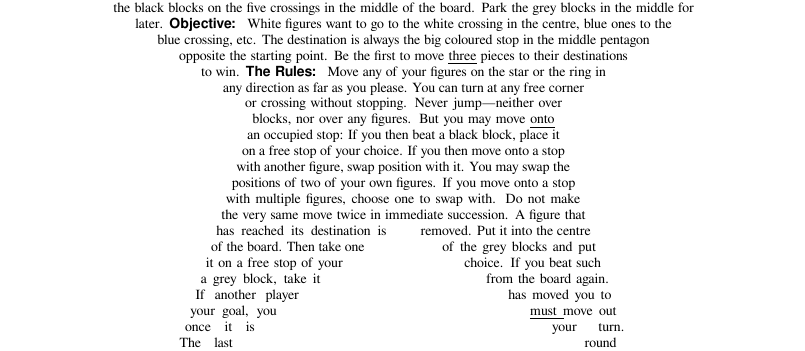
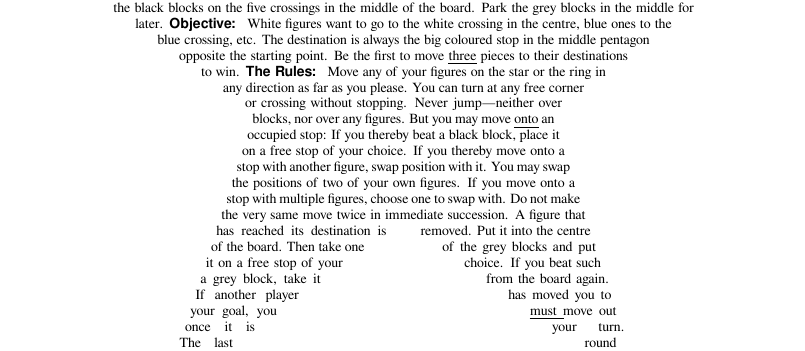
Before and after one commit to penta-jan/Pentagame-Rulesheets, a LaTeX document (MAIN.tex, which reads english.tex, shapepar.tex): part of page 20 of 20, cut so that both start at the same text. Compiled offline with XeLaTeX.

Commit message:
Minor edits in Polish

```diff
--- a/english.tex
+++ b/english.tex
@@ -55,9 +55,9 @@ But you may move \emph{onto} an occupied stop:
 
 \myskip
 
-If you then beat a black block, place it on a free stop of your choice.
+If you thereby beat a black block, place it on a free stop of your choice.
 
-If you then move onto a stop with another figure, swap position with it.
+If you thereby move onto a stop with another figure, swap position with it.
 
 \myskip
 
--- a/shapepar.tex
+++ b/shapepar.tex
@@ -28,8 +28,8 @@ Move any of your figures on the star or the ring in any direction as far as you
 You can turn at any free corner or crossing without stopping.
 Never jump\textemdash neither over blocks, nor over any figures.
 But you may move \emph{onto} an occupied stop:
-If you then beat a black block, place it on a free stop of your choice.
-If you then move onto a stop with another figure, swap position with it.
+If you thereby beat a black block, place it on a free stop of your choice.
+If you thereby move onto a stop with another figure, swap position with it.
 You may swap the positions of two of your own figures.
 If you move onto a stop with multiple figures, choose one to swap with.
 Do not make the very same move twice in immediate succession.
```
Also changed, not shown: polski.tex (+2 -2 lines).
